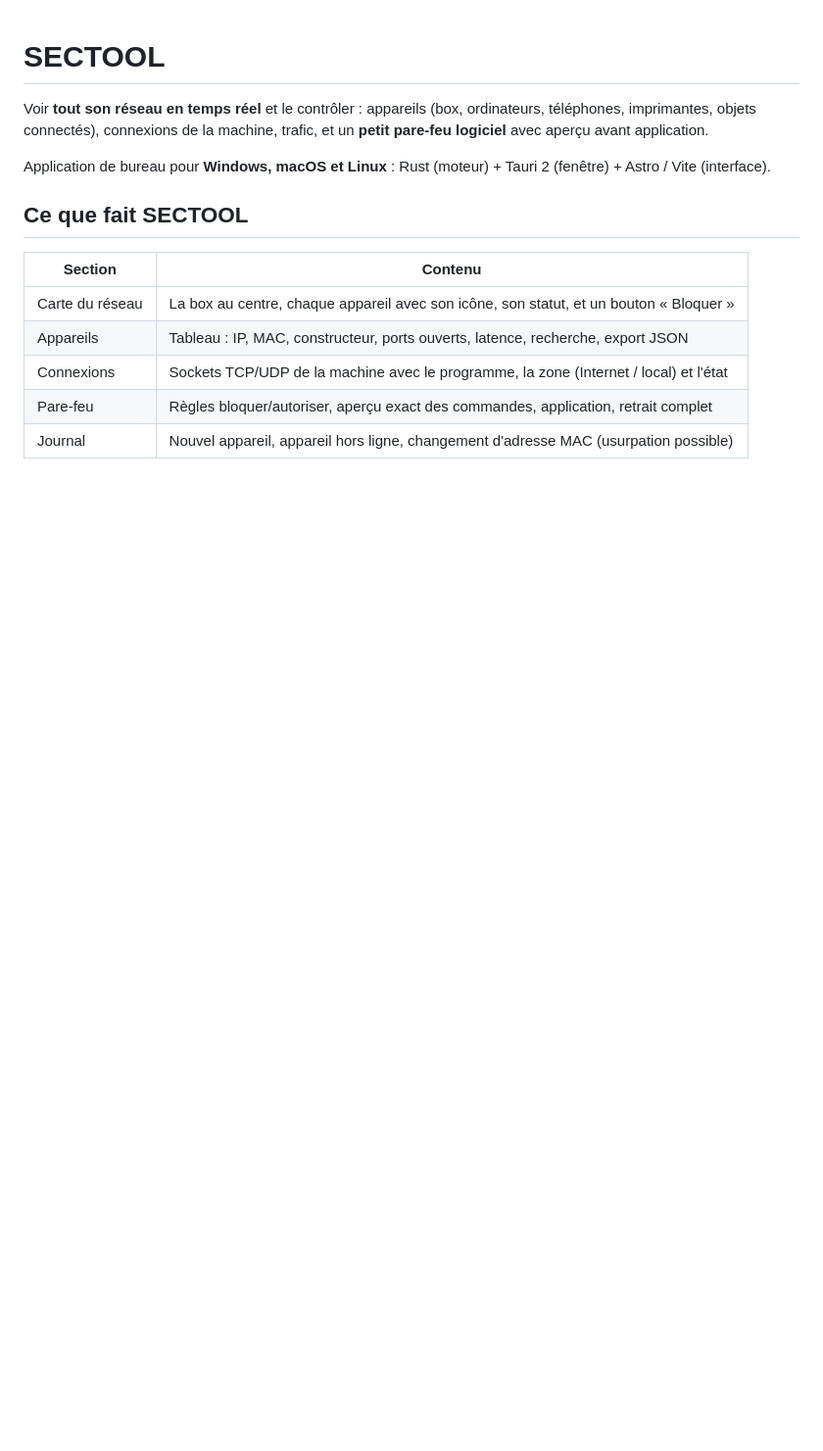
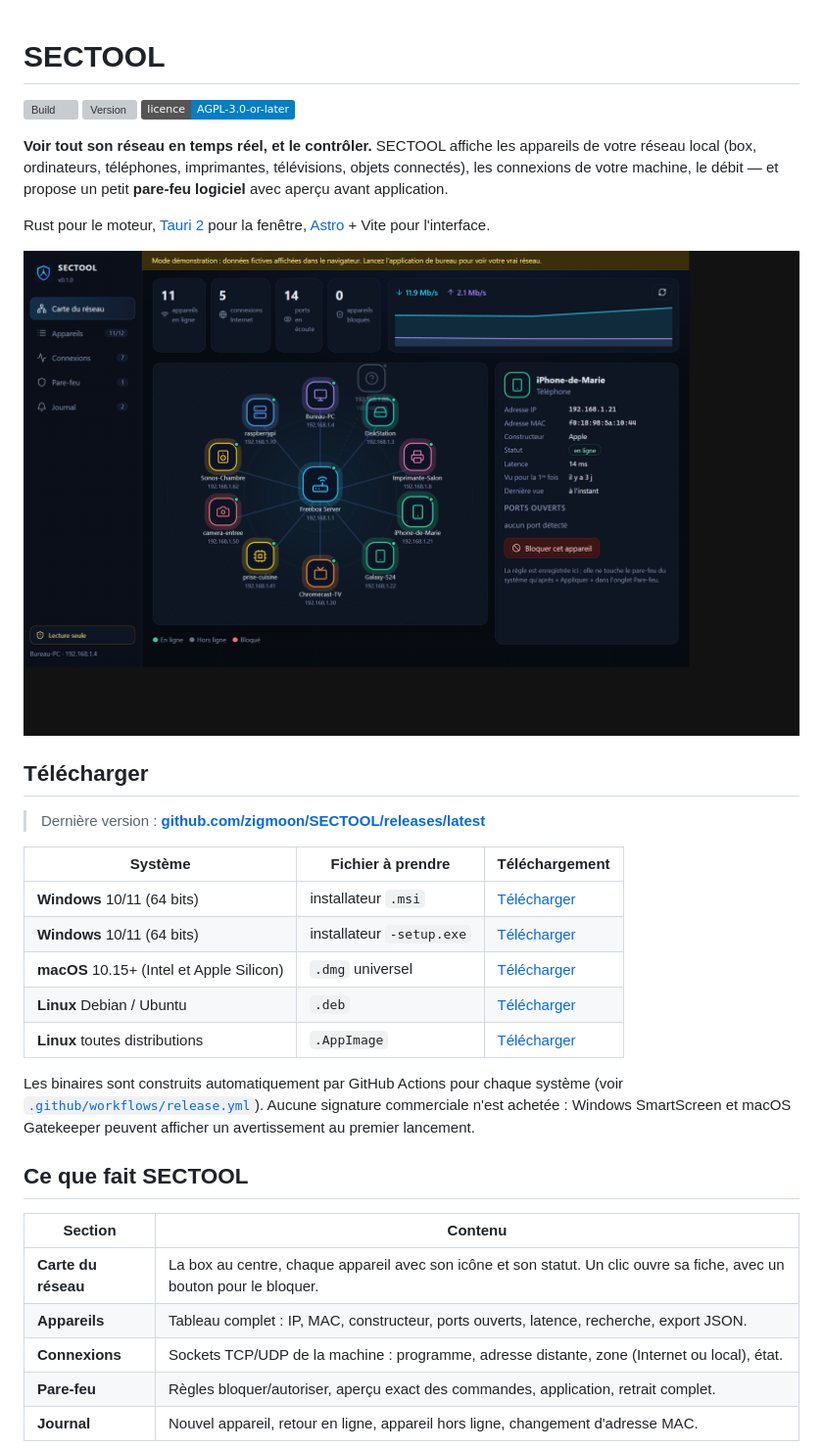
Before and after one commit to zigmoon/SECTOOL, a Markdown page: README.md, the part around one of its changes. Shown at 98% size. GitHub-like rendering; pictures changed too: docs/capture-reseau.png (added); badges without logos; blank space fills up the shorter version; grey boxes are pictures that could not be loaded.

```diff
--- a/README.md
+++ b/README.md
@@ -1,16 +1,40 @@
 # SECTOOL
 
-Voir **tout son réseau en temps réel** et le contrôler : appareils (box, ordinateurs, téléphones, imprimantes, objets connectés), connexions de la machine, trafic, et un **petit pare-feu logiciel** avec aperçu avant application.
+[![Build](https://github.com/zigmoon/SECTOOL/actions/workflows/release.yml/badge.svg)](https://github.com/zigmoon/SECTOOL/actions/workflows/release.yml)
+[![Version](https://img.shields.io/github/v/release/zigmoon/SECTOOL?display_name=tag&sort=semver)](https://github.com/zigmoon/SECTOOL/releases/latest)
+[![Licence](https://img.shields.io/badge/licence-AGPL--3.0--or--later-blue)](LICENSE)
 
-Application de bureau pour **Windows, macOS et Linux** : Rust (moteur) + Tauri 2 (fenêtre) + Astro / Vite (interface).
+**Voir tout son réseau en temps réel, et le contrôler.**
+SECTOOL affiche les appareils de votre réseau local (box, ordinateurs, téléphones, imprimantes, télévisions, objets connectés), les connexions de votre machine, le débit — et propose un petit **pare-feu logiciel** avec aperçu avant application.
+
+Rust pour le moteur, [Tauri 2](https://tauri.app) pour la fenêtre, [Astro](https://astro.build) + Vite pour l'interface.
+
+![Carte du réseau](docs/capture-reseau.png)
+
+## Télécharger
+
+> Dernière version : **[github.com/zigmoon/SECTOOL/releases/latest](https://github.com/zigmoon/SECTOOL/releases/latest)**
+
+| Système | Fichier à prendre | Téléchargement |
+|---|---|---|
+| **Windows** 10/11 (64 bits) | installateur `.msi` | [Télécharger](https://github.com/zigmoon/SECTOOL/releases/latest) |
+| **Windows** 10/11 (64 bits) | installateur `-setup.exe` | [Télécharger](https://github.com/zigmoon/SECTOOL/releases/latest) |
+| **macOS** 10.15+ (Intel et Apple Silicon) | `.dmg` universel | [Télécharger](https://github.com/zigmoon/SECTOOL/releases/latest) |
+| **Linux** Debian / Ubuntu | `.deb` | [Télécharger](https://github.com/zigmoon/SECTOOL/releases/latest) |
+| **Linux** toutes distributions | `.AppImage` | [Télécharger](https://github.com/zigmoon/SECTOOL/releases/latest) |
+
+Les binaires sont construits automatiquement par GitHub Actions pour chaque système
+(voir [`.github/workflows/release.yml`](.github/workflows/release.yml)). Aucune signature
+commerciale n'est achetée : Windows SmartScreen et macOS Gatekeeper peuvent afficher un
+avertissement au premier lancement.
 
 ## Ce que fait SECTOOL
 
 | Section | Contenu |
 |---|---|
-| Carte du réseau | La box au centre, chaque appareil avec son icône, son statut, et un bouton « Bloquer » |
-| Appareils | Tableau : IP, MAC, constructeur, ports ouverts, latence, recherche, export JSON |
-| Connexions | Sockets TCP/UDP de la machine avec le programme, la zone (Internet / local) et l'état |
-| Pare-feu | Règles bloquer/autoriser, aperçu exact des commandes, application, retrait complet |
-| Journal | Nouvel appareil, appareil hors ligne, changement d'adresse MAC (usurpation possible) |
+| **Carte du réseau** | La box au centre, chaque appareil avec son icône et son statut. Un clic ouvre sa fiche, avec un bouton pour le bloquer. |
+| **Appareils** | Tableau complet : IP, MAC, constructeur, ports ouverts, latence, recherche, export JSON. |
+| **Connexions** | Sockets TCP/UDP de la machine : programme, adresse distante, zone (Internet ou local), état. |
+| **Pare-feu** | Règles bloquer/autoriser, aperçu exact des commandes, application, retrait complet. |
+| **Journal** | Nouvel appareil, retour en ligne, appareil hors ligne, changement d'adresse MAC. |
 
```
Also changed, not shown: other parts of README.md (+59 -35 lines), docs/capture-connexions.png (added), docs/capture-pare-feu.png (added), 7 other files.
